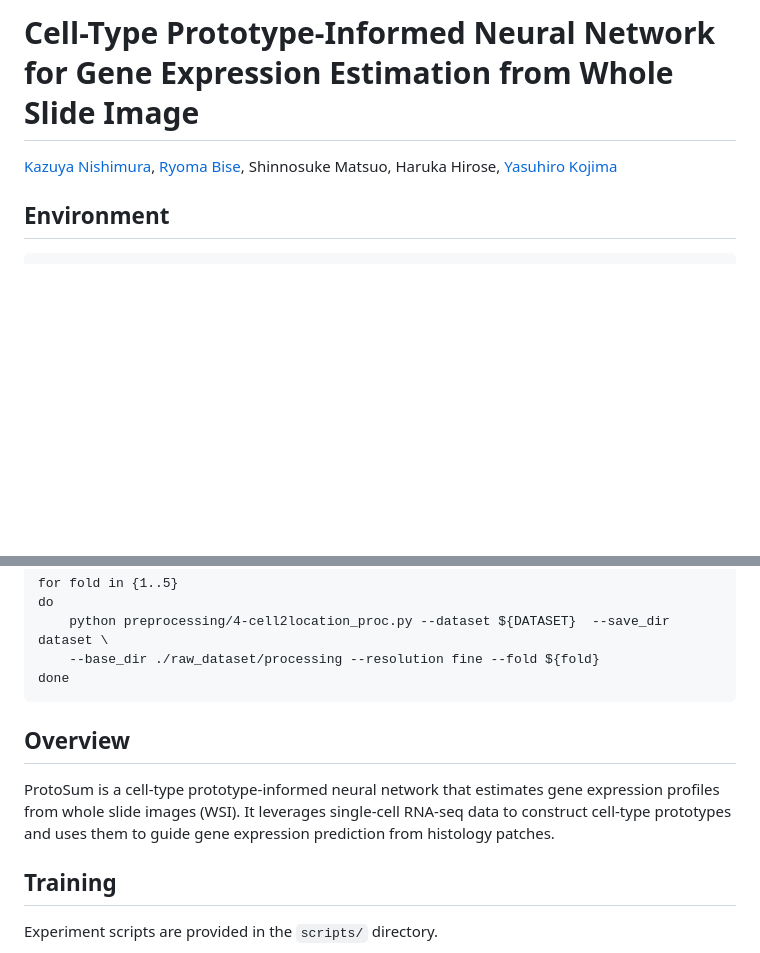
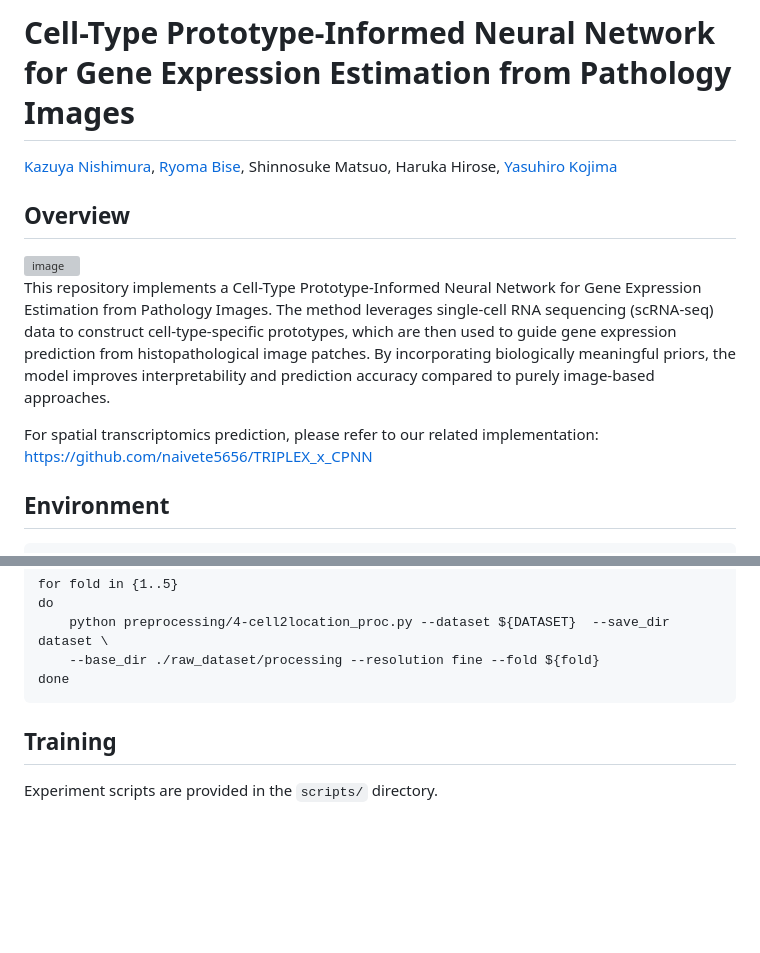
Before and after one commit to naivete5656/CPNN, a Markdown page: README.md, 2 parts joined by grey strips. Drawn GitHub-style; folded sections open; blank space fills up the shorter version; grey boxes are pictures that could not be loaded.

Commit message:
Revise title and enhance overview in README
Updated project title and overview to reflect focus on pathology images instead of whole slide images. Added a new overview section with a detailed description of the method.

```diff
--- a/README.md
+++ b/README.md
@@ -1,5 +1,15 @@
-# Cell-Type Prototype-Informed Neural Network for Gene Expression Estimation from Whole Slide Image
+# Cell-Type Prototype-Informed Neural Network for Gene Expression Estimation from Pathology Images
 [Kazuya Nishimura](https://naivete5656.github.io/index-e.html), [Ryoma Bise](https://human.ait.kyushu-u.ac.jp/~bise/index-en.html), Shinnosuke Matsuo, Haruka Hirose, [Yasuhiro Kojima](https://researchmap.jp/yskjm?lang=en)
+
+## Overview
+
+<img width="975" height="448" alt="image" src="https://github.com/user-attachments/assets/d2471854-c97c-4925-b95b-48c3e284dbc1" />
+
+This repository implements a Cell-Type Prototype-Informed Neural Network for Gene Expression Estimation from Pathology Images.
+The method leverages single-cell RNA sequencing (scRNA-seq) data to construct cell-type-specific prototypes, which are then used to guide gene expression prediction from histopathological image patches. By incorporating biologically meaningful priors, the model improves interpretability and prediction accuracy compared to purely image-based approaches.
+
+For spatial transcriptomics prediction, please refer to our related implementation:
+https://github.com/naivete5656/TRIPLEX_x_CPNN
 
 ## Environment
 
@@ -123,11 +133,7 @@ done
 
 
 
-## Overview
 
-<!-- overview.png will be added here -->
-
-ProtoSum is a cell-type prototype-informed neural network that estimates gene expression profiles from whole slide images (WSI). It leverages single-cell RNA-seq data to construct cell-type prototypes and uses them to guide gene expression prediction from histology patches.
 
 ## Training
 
```
